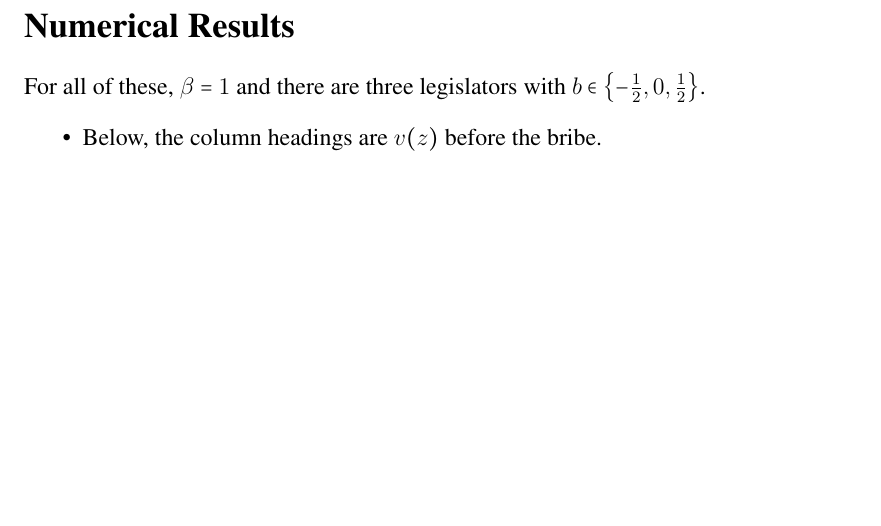
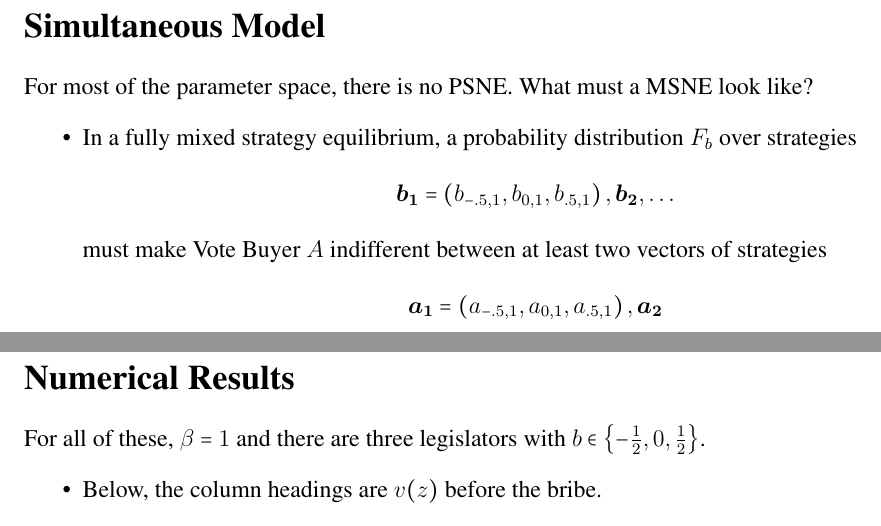
Before and after one commit to JorgeValde/political-uncertainty, a LaTeX document (two-groups.tex): part of page 20 of 24 before the commit and two parts of pages 20 and 21 of 25 after it, the two joined at a grey line, cut at the place of the change, the shorter picture padded with empty space. Compiled offline with pdfLaTeX.

Commit message:
begin section for simultaneous model

```diff
--- a/two-groups.tex
+++ b/two-groups.tex
@@ -771,6 +771,13 @@ Now as to when this case occurs
 \end{itemize}
 
 \newpage
+\section{Simultaneous Model}
+For most of the parameter space, there is no PSNE. What must a MSNE look like?
+\begin{itemize}
+	\item In a fully mixed strategy equilibrium, a probability distribution $F_b$ over strategies $$\bm{b_1} = \left(b_{-.5,1},b_{0,1},b_{.5,1}\right),\bm{b_2},\ldots$$ must make Vote Buyer $A$ indifferent between at least two vectors of strategies $$\bm{a_1} = \left(a_{-.5,1},a_{0,1},a_{.5,1}\right),\bm{a_2}$$
+\end{itemize}
+
+\newpage
 \section{Numerical Results}
 For all of these, $\beta = 1$ and there are three legislators with $b\in\left\{-\frac{1}{2},0,\frac{1}{2}\right\}$.
 \begin{itemize}
```
Also changed, not shown: two-groups.pdf.
